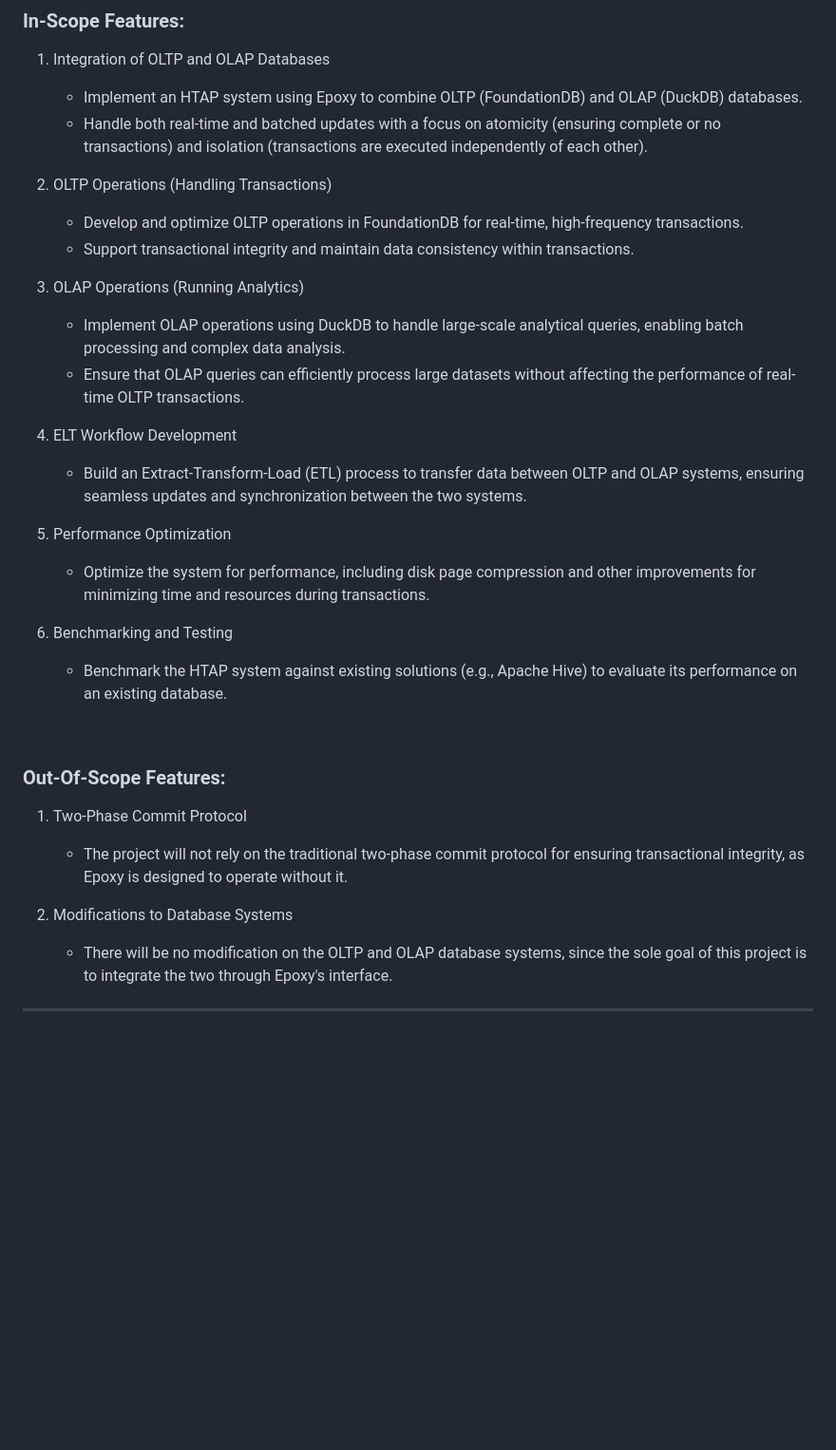
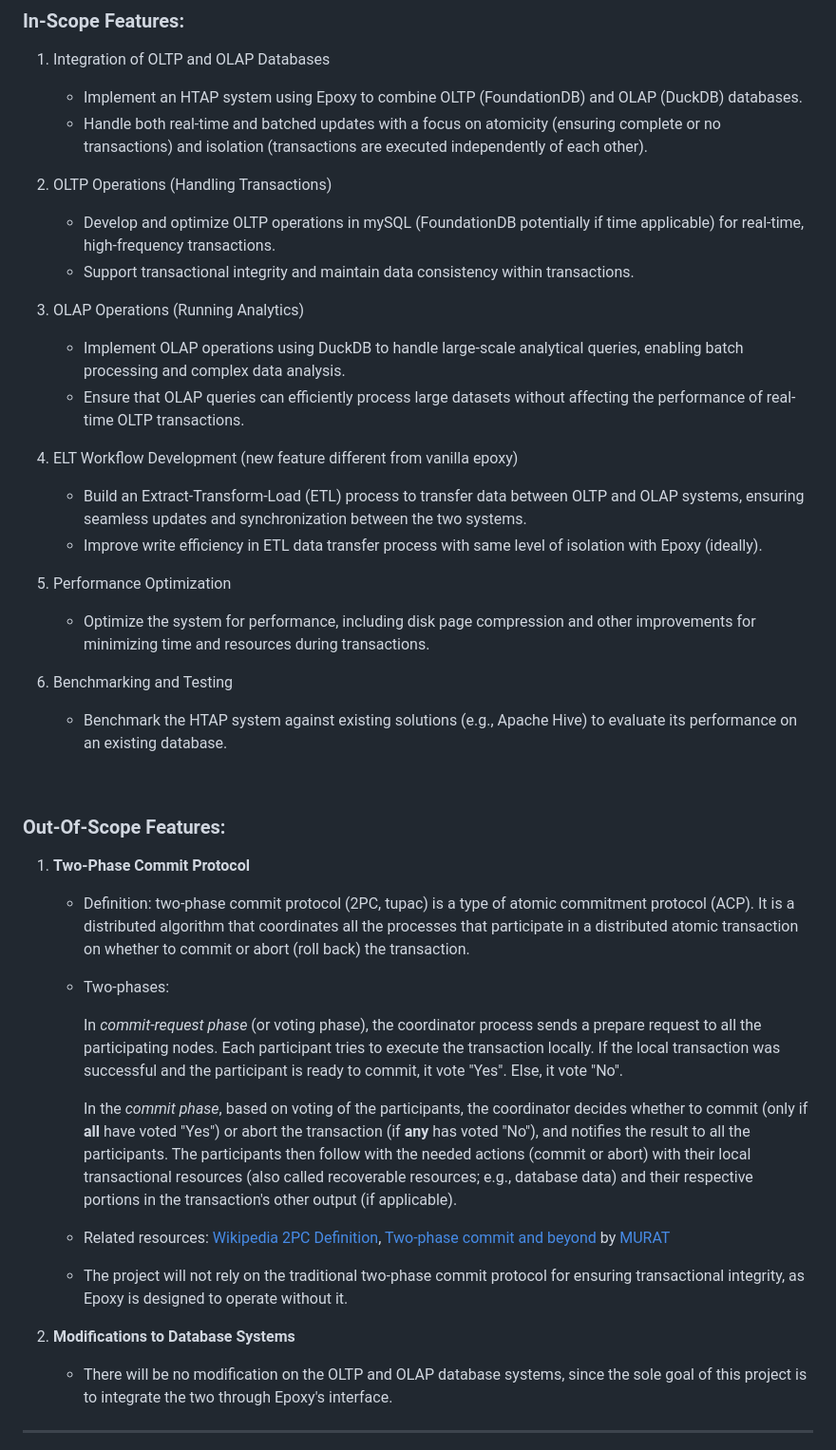
Before and after one commit to EC528-Fall-2024/hybrid-tx-analytical-epoxy, a Markdown page: README.md, the part around the change. Shown: that part at 95% size. GitHub-like rendering; blank space fills up the shorter version.

Commit message:
Update README.md
1. Added 2PC explanations.
2.  Specified difference between vanilla Epoxy & in scope features.

```diff
--- a/README.md
+++ b/README.md
@@ -81,7 +81,7 @@ The scope of this project is to build a **Hybrid Transactional/Analytical Proces
 
 2. OLTP Operations (Handling Transactions)
 
-    - Develop and optimize OLTP operations in FoundationDB for real-time, high-frequency transactions.
+    - Develop and optimize OLTP operations in mySQL (FoundationDB potentially if time applicable) for real-time, high-frequency transactions.
     - Support transactional integrity and maintain data consistency within transactions.
 
 3. OLAP Operations (Running Analytics)
@@ -89,9 +89,10 @@ The scope of this project is to build a **Hybrid Transactional/Analytical Proces
     - Implement OLAP operations using DuckDB to handle large-scale analytical queries, enabling batch processing and complex data analysis.
     - Ensure that OLAP queries can efficiently process large datasets without affecting the performance of real-time OLTP transactions.
 
-4. ELT Workflow Development
+4. ELT Workflow Development (new feature different from vanilla epoxy)
 
     - Build an Extract-Transform-Load (ETL) process to transfer data between OLTP and OLAP systems, ensuring seamless updates and synchronization between the two systems.
+    - Improve write efficiency in ETL data transfer process with same level of isolation with Epoxy (ideally).
 
 5. Performance Optimization
 
@@ -106,11 +107,22 @@ The scope of this project is to build a **Hybrid Transactional/Analytical Proces
 
 ### Out-Of-Scope Features:
 
-1. Two-Phase Commit Protocol
+1. **Two-Phase Commit Protocol**
+
+    - Definition: two-phase commit protocol (2PC, tupac) is a type of atomic commitment protocol (ACP). It is a distributed algorithm that coordinates all the processes that participate in a distributed atomic transaction on whether to commit or abort (roll back) the transaction.
+
+    - Two-phases:
+
+      In *commit-request phase* (or voting phase), the coordinator process sends a prepare request to all the participating nodes. Each participant tries to execute the transaction locally. If the local transaction was successful and the participant is ready to commit, it vote "Yes". Else, it vote "No".
+
+      In the *commit phase*, based on voting of the participants, the coordinator decides whether to commit (only if **all** have voted "Yes") or abort the transaction (if **any** has voted "No"), and notifies the result to all the participants. The participants then follow with the needed actions (commit or abort) with their local transactional resources (also called recoverable resources; e.g., database data) and their respective portions in the transaction's other output (if applicable).
+
+    - Related resources: [Wikipedia 2PC Definition](https://en.wikipedia.org/wiki/Two-phase_commit_protocol),
+   [Two-phase commit and beyond](https://muratbuffalo.blogspot.com/2018/12/2-phase-commit-and-beyond.html) by [MURAT](https://www.blogger.com/profile/07842046940394980130)
 
     - The project will not rely on the traditional two-phase commit protocol for ensuring transactional integrity, as Epoxy is designed to operate without it.
 
-2. Modifications to Database Systems
+3. **Modifications to Database Systems**
 
     - There will be no modification on the OLTP and OLAP database systems, since the sole goal of this project is to integrate the two through Epoxy's interface.
 
```
